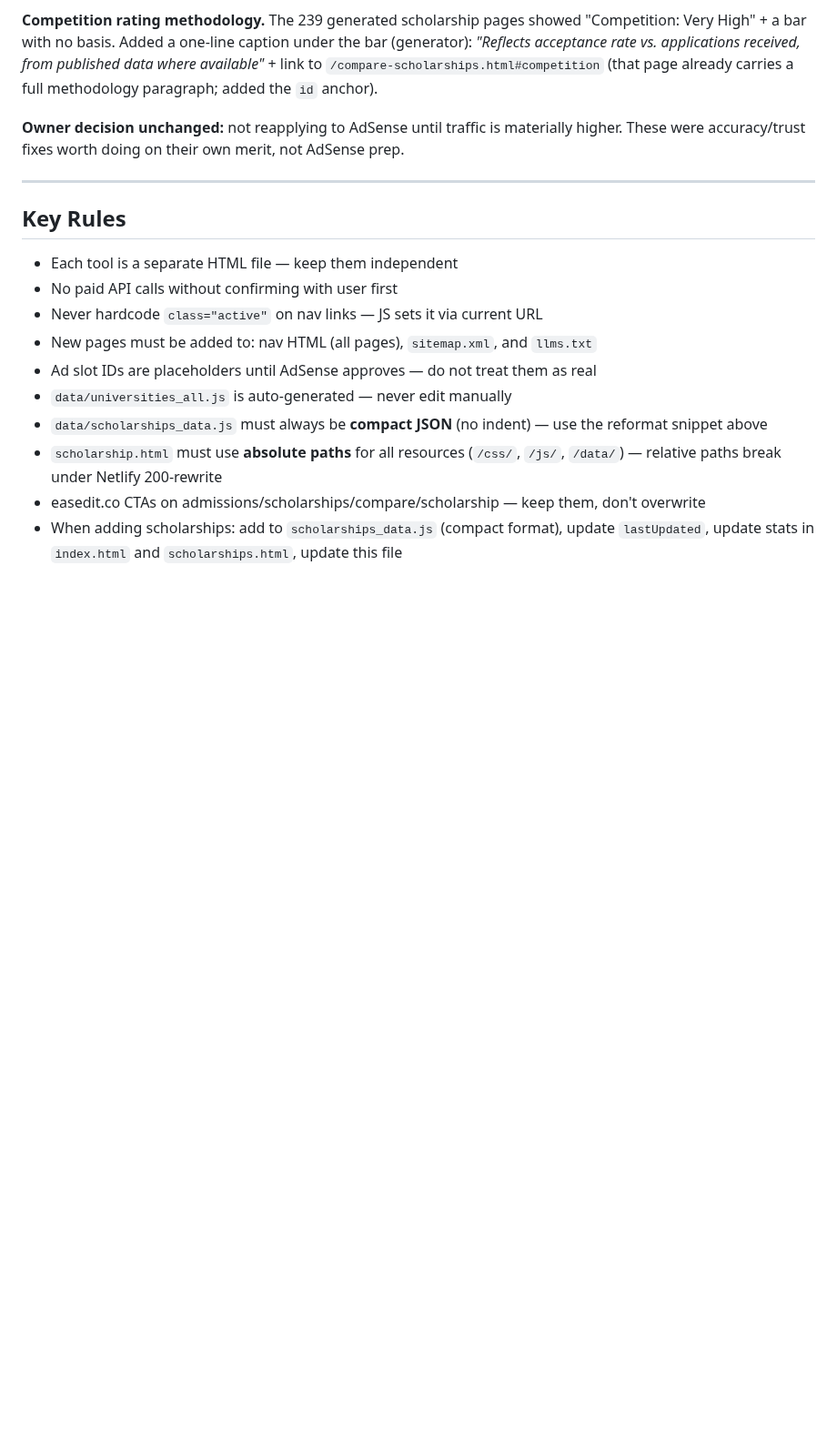
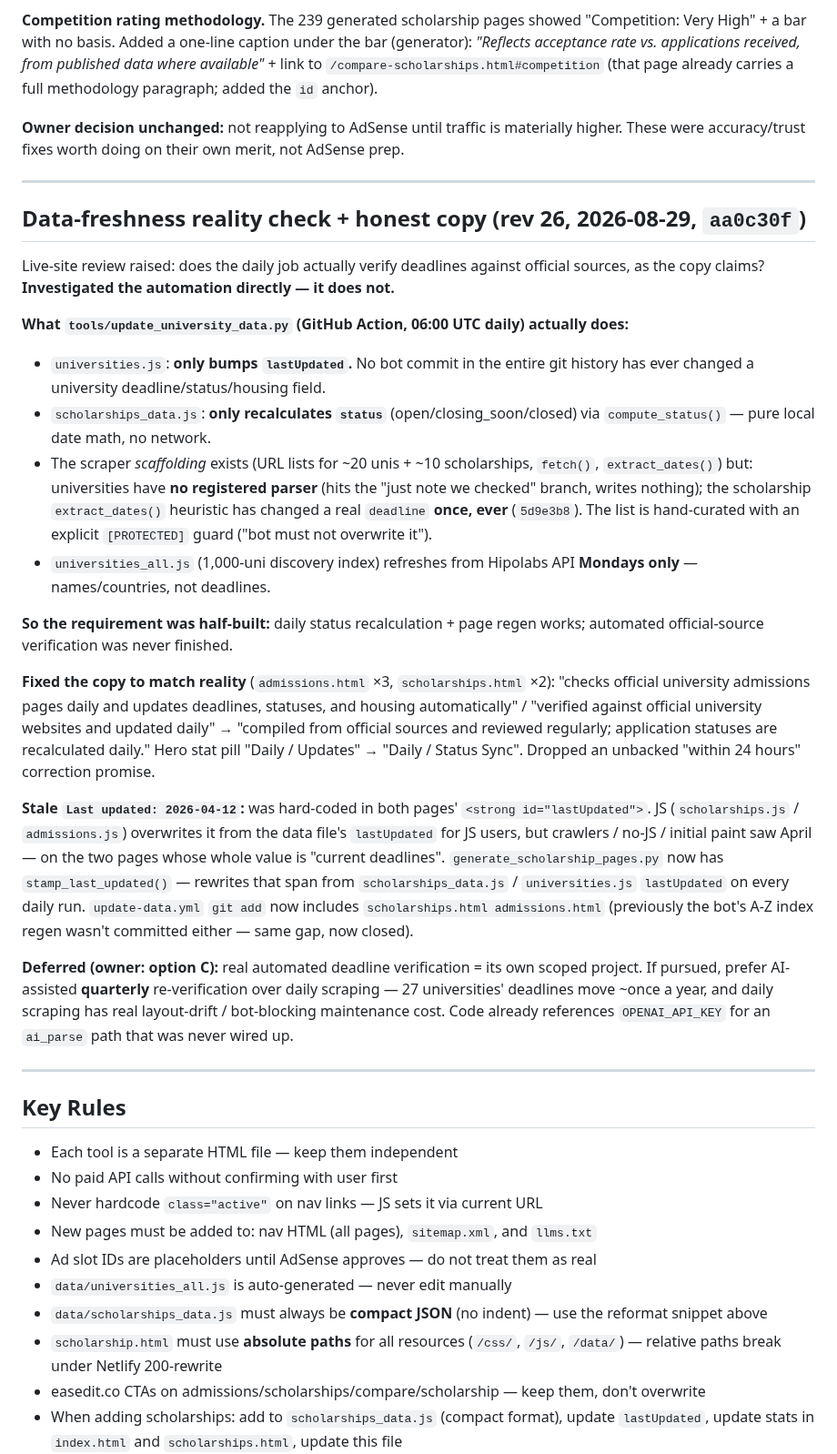
Before and after one commit to rushdimalta-code/freestudenttools, a Markdown page: CLAUDE.md, the part around one of its changes. Shown at 91% size. GitHub-like rendering; blank space fills up the shorter version.

Commit message:
docs: CLAUDE.md rev 26 — data-freshness reality check + honest copy

```diff
--- a/CLAUDE.md
+++ b/CLAUDE.md
@@ -794,6 +794,26 @@ External review (Gemini, two passes) flagged number inconsistencies. Verified ev
 
 ---
 
+## Data-freshness reality check + honest copy (rev 26, 2026-08-29, `aa0c30f`)
+
+Live-site review raised: does the daily job actually verify deadlines against official sources, as the copy claims? **Investigated the automation directly — it does not.**
+
+**What `tools/update_university_data.py` (GitHub Action, 06:00 UTC daily) actually does:**
+- `universities.js`: **only bumps `lastUpdated`.** No bot commit in the entire git history has ever changed a university deadline/status/housing field.
+- `scholarships_data.js`: **only recalculates `status`** (open/closing_soon/closed) via `compute_status()` — pure local date math, no network.
+- The scraper *scaffolding* exists (URL lists for ~20 unis + ~10 scholarships, `fetch()`, `extract_dates()`) but: universities have **no registered parser** (hits the "just note we checked" branch, writes nothing); the scholarship `extract_dates()` heuristic has changed a real `deadline` **once, ever** (`5d9e3b8`). The list is hand-curated with an explicit `[PROTECTED]` guard ("bot must not overwrite it").
+- `universities_all.js` (1,000-uni discovery index) refreshes from Hipolabs API **Mondays only** — names/countries, not deadlines.
+
+**So the requirement was half-built:** daily status recalculation + page regen works; automated official-source verification was never finished.
+
+**Fixed the copy to match reality** (`admissions.html` ×3, `scholarships.html` ×2): "checks official university admissions pages daily and updates deadlines, statuses, and housing automatically" / "verified against official university websites and updated daily" → "compiled from official sources and reviewed regularly; application statuses are recalculated daily." Hero stat pill "Daily / Updates" → "Daily / Status Sync". Dropped an unbacked "within 24 hours" correction promise.
+
+**Stale `Last updated: 2026-04-12`:** was hard-coded in both pages' `<strong id="lastUpdated">`. JS (`scholarships.js` / `admissions.js`) overwrites it from the data file's `lastUpdated` for JS users, but crawlers / no-JS / initial paint saw April — on the two pages whose whole value is "current deadlines". `generate_scholarship_pages.py` now has `stamp_last_updated()` — rewrites that span from `scholarships_data.js` / `universities.js` `lastUpdated` on every daily run. `update-data.yml` `git add` now includes `scholarships.html admissions.html` (previously the bot's A-Z index regen wasn't committed either — same gap, now closed).
+
+**Deferred (owner: option C):** real automated deadline verification = its own scoped project. If pursued, prefer AI-assisted **quarterly** re-verification over daily scraping — 27 universities' deadlines move ~once a year, and daily scraping has real layout-drift / bot-blocking maintenance cost. Code already references `OPENAI_API_KEY` for an `ai_parse` path that was never wired up.
+
+---
+
 ## Key Rules
 
 - Each tool is a separate HTML file — keep them independent
```
Also changed, not shown: other parts of CLAUDE.md (+1 -1 lines).
